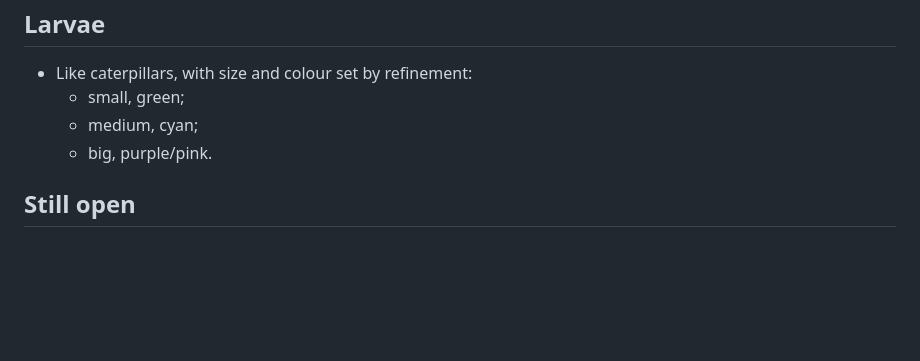
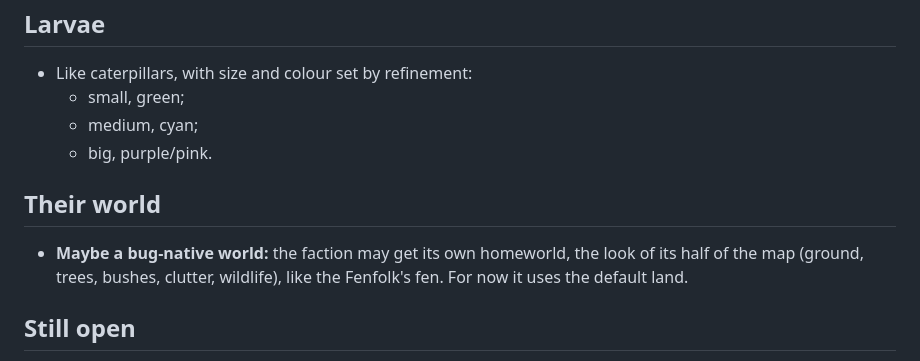
Before and after one commit to mcscope/Vibecraft, a Markdown page: docs/NEW_FACTION_NOTES.md, the part around the change. Drawn GitHub-style; blank space fills up the shorter version.

Commit message:
Faction notes: we may make them a bug-native world
Co-Authored-By: Claude Opus 5.5 <noreply@anthropic.com>

```diff
--- a/docs/NEW_FACTION_NOTES.md
+++ b/docs/NEW_FACTION_NOTES.md
@@ -43,6 +43,9 @@ The user's decisions so far, as given. Nothing here is designed beyond what they
   - medium, cyan;
   - big, purple/pink.
 
+## Their world
+- **Maybe a bug-native world:** the faction may get its own homeworld, the look of its half of the map (ground, trees, bushes, clutter, wildlife), like the Fenfolk's fen. For now it uses the default land.
+
 ## Still open
 - The roster details, buildings, names.
 - Does the mother change inside a shell, or in place?
```
